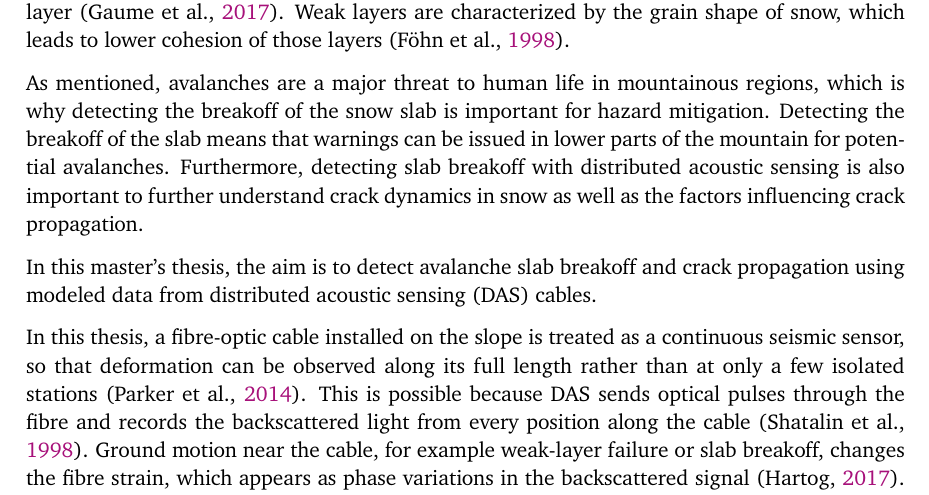
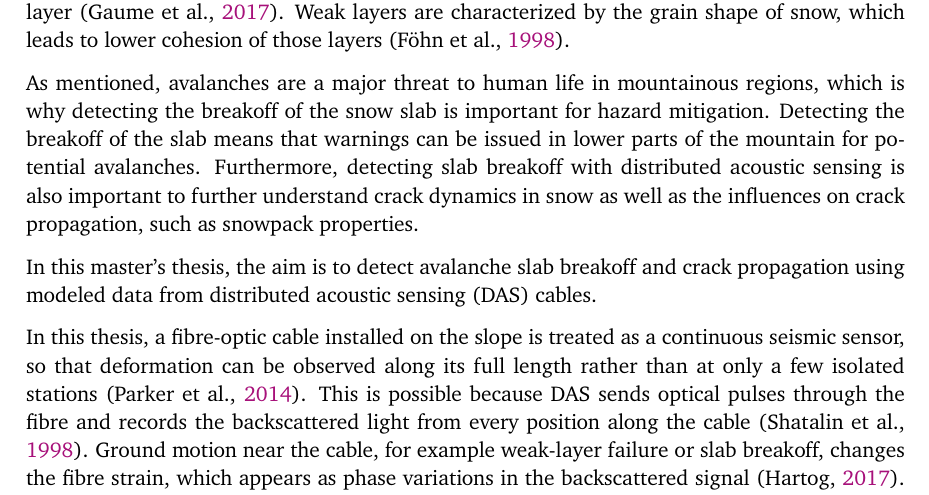
Before and after one commit to s-bachmann/Master-Thesis, a LaTeX thesis (Report/thesis_idea/main.tex, which reads Report/thesis_idea/tex/sections/introduction.tex): part of page 18 of 61, cut so that both start at the same text. Compiled offline with pdfLaTeX.

Commit message:
explained "factors influencing crack propagation"

```diff
--- a/Report/thesis_idea/tex/sections/introduction.tex
+++ b/Report/thesis_idea/tex/sections/introduction.tex
@@ -22,7 +22,7 @@ Snow avalanches are a major natural hazard in mountainous regions; they endanger
 
   %\item \textbf{Relevance:} Why model avalanches? \par
 
-As mentioned, avalanches are a major threat to human life in mountainous regions, which is why detecting the breakoff of the snow slab is important for hazard mitigation. Detecting the breakoff of the slab means that warnings can be issued in lower parts of the mountain for potential avalanches. Furthermore, detecting slab breakoff with distributed acoustic sensing is also important to further understand crack dynamics in snow as well as the factors influencing crack propagation. \par
+As mentioned, avalanches are a major threat to human life in mountainous regions, which is why detecting the breakoff of the snow slab is important for hazard mitigation. Detecting the breakoff of the slab means that warnings can be issued in lower parts of the mountain for potential avalanches. Furthermore, detecting slab breakoff with distributed acoustic sensing is also important to further understand crack dynamics in snow as well as the influences on crack propagation, such as snowpack properties. \par
 
   %\item \textbf{Motivation:} why avalanches \& DAS, how is this different from papers discussed in introduction \par
 
```
Also changed, not shown: Report/literature_review.pdf.
